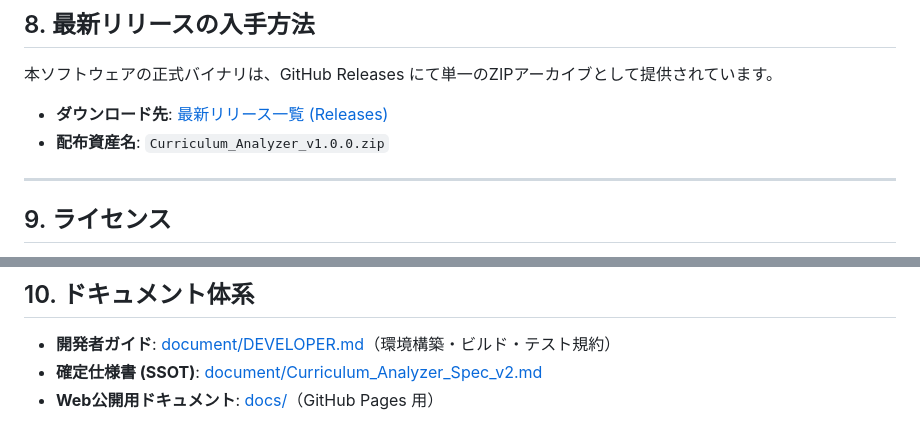
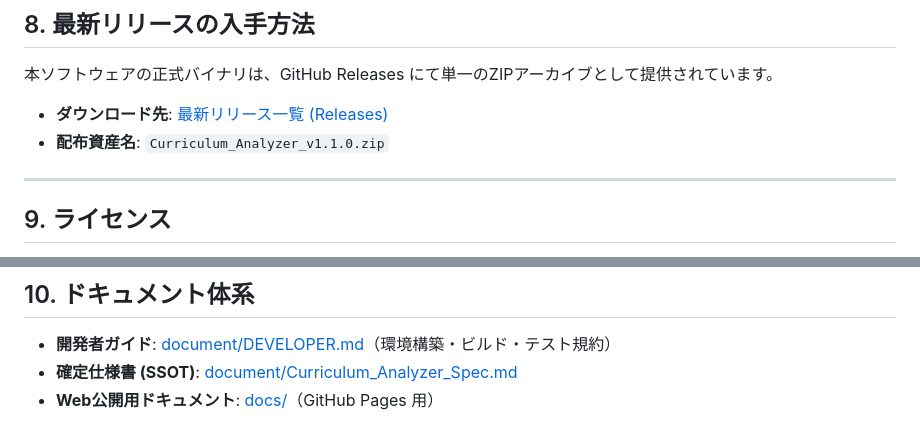
Before and after one commit to sam-hat-86/Curriculum_Analyzer, a Markdown page: README.md, 2 parts joined by grey strips. Drawn GitHub-style.

Commit message:
配布資産名を1.1.0に更新

```diff
--- a/README.md
+++ b/README.md
@@ -133,7 +140,7 @@ zoom_factor = 1.0
 本ソフトウェアの正式バイナリは、GitHub Releases にて単一のZIPアーカイブとして提供されています。
 
 - **ダウンロード先**: [最新リリース一覧 (Releases)](../../releases/latest)
-- **配布資産名**: `Curriculum_Analyzer_v1.0.0.zip`
+- **配布資産名**: `Curriculum_Analyzer_v1.1.0.zip`
 
 ---
 
@@ -150,5 +157,5 @@ zoom_factor = 1.0
 ## 10. ドキュメント体系
 
 - **開発者ガイド**: [document/DEVELOPER.md](document/DEVELOPER.md)（環境構築・ビルド・テスト規約）
-- **確定仕様書 (SSOT)**: [document/Curriculum_Analyzer_Spec_v2.md](document/Curriculum_Analyzer_Spec_v2.md)
+- **確定仕様書 (SSOT)**: [document/Curriculum_Analyzer_Spec.md](document/Curriculum_Analyzer_Spec.md)
 - **Web公開用ドキュメント**: [docs/](docs/)（GitHub Pages 用）
```
Also changed, not shown: other parts of README.md (+7 -0 lines).
